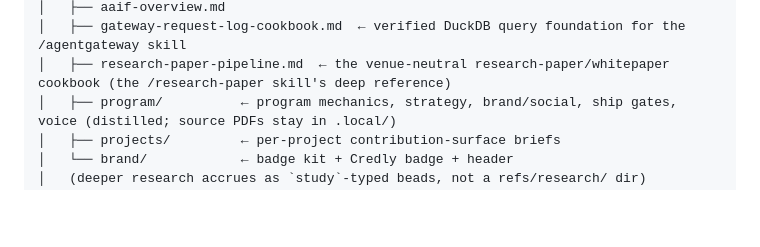
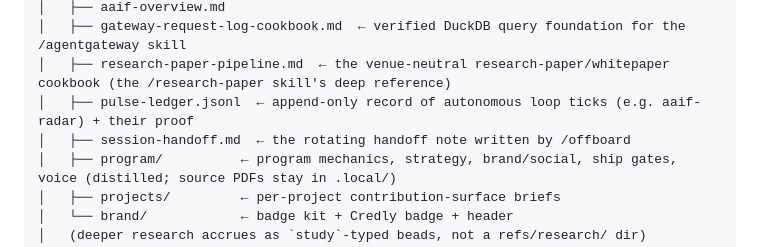
Before and after one commit to azigler/aaif, a Markdown page: CLAUDE.md, the part around the change. Drawn GitHub-style; blank space fills up the shorter version.

Commit message:
:memo: housekeeping: sync CLAUDE.md refs tree + un-splice refs/README provenance
CLAUDE.md file-layout tree gains refs/pulse-ledger.jsonl and
refs/session-handoff.md (on disk + indexed in refs/README.md, absent from
the tree). refs/README.md: the project-briefs provenance sentence had been
spliced into the .local/ blockquote mid-sentence when that quote was added
(7d7331d), losing its > prefixes — restored as its own paragraph.

Bead: aaif-1gm
Co-Authored-By: Claude Fable 5 <noreply@anthropic.com>

```diff
--- a/CLAUDE.md
+++ b/CLAUDE.md
@@ -190,6 +190,8 @@ aaif/
 │   ├── aaif-overview.md
 │   ├── gateway-request-log-cookbook.md  ← verified DuckDB query foundation for the /agentgateway skill
 │   ├── research-paper-pipeline.md  ← the venue-neutral research-paper/whitepaper cookbook (the /research-paper skill's deep reference)
+│   ├── pulse-ledger.jsonl  ← append-only record of autonomous loop ticks (e.g. aaif-radar) + their proof
+│   ├── session-handoff.md  ← the rotating handoff note written by /offboard
 │   ├── program/          ← program mechanics, strategy, brand/social, ship gates, voice (distilled; source PDFs stay in .local/)
 │   ├── projects/         ← per-project contribution-surface briefs
 │   └── brand/            ← badge kit + Credly badge + header
```
Also changed, not shown: refs/README.md (+5 -4 lines).
